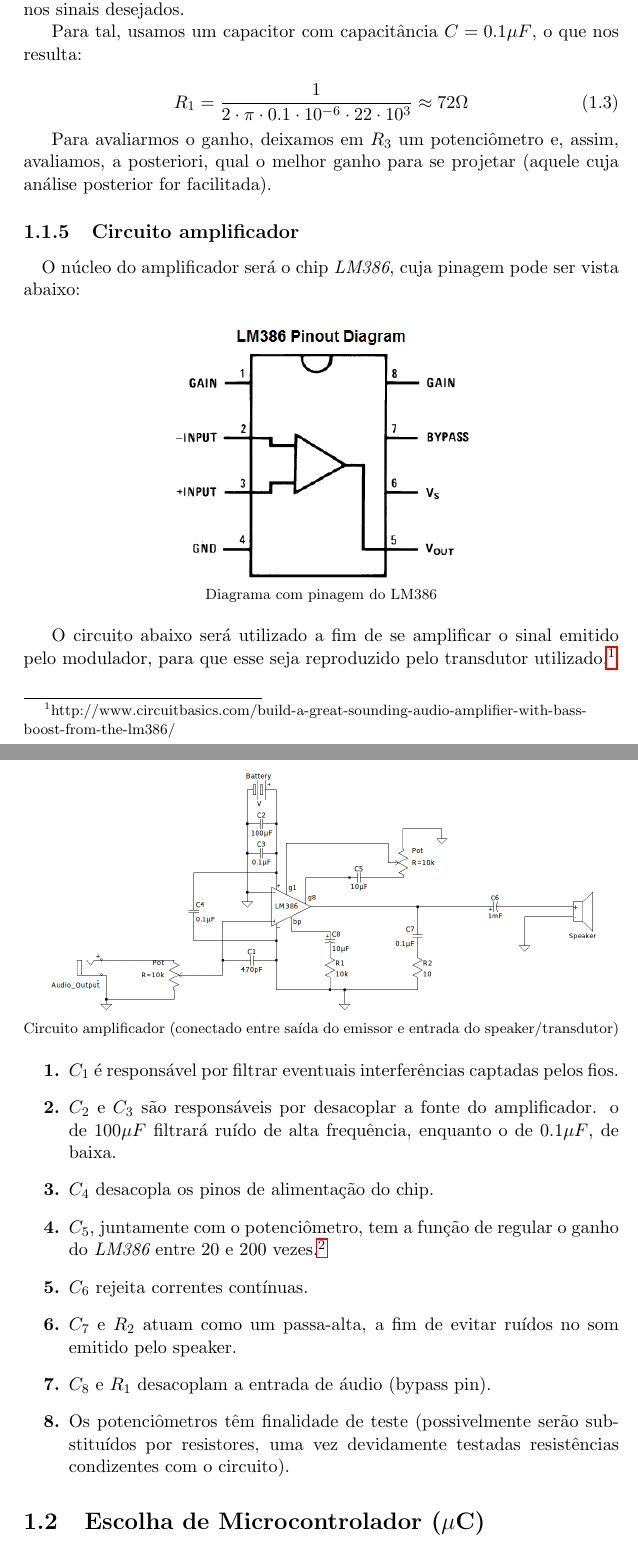
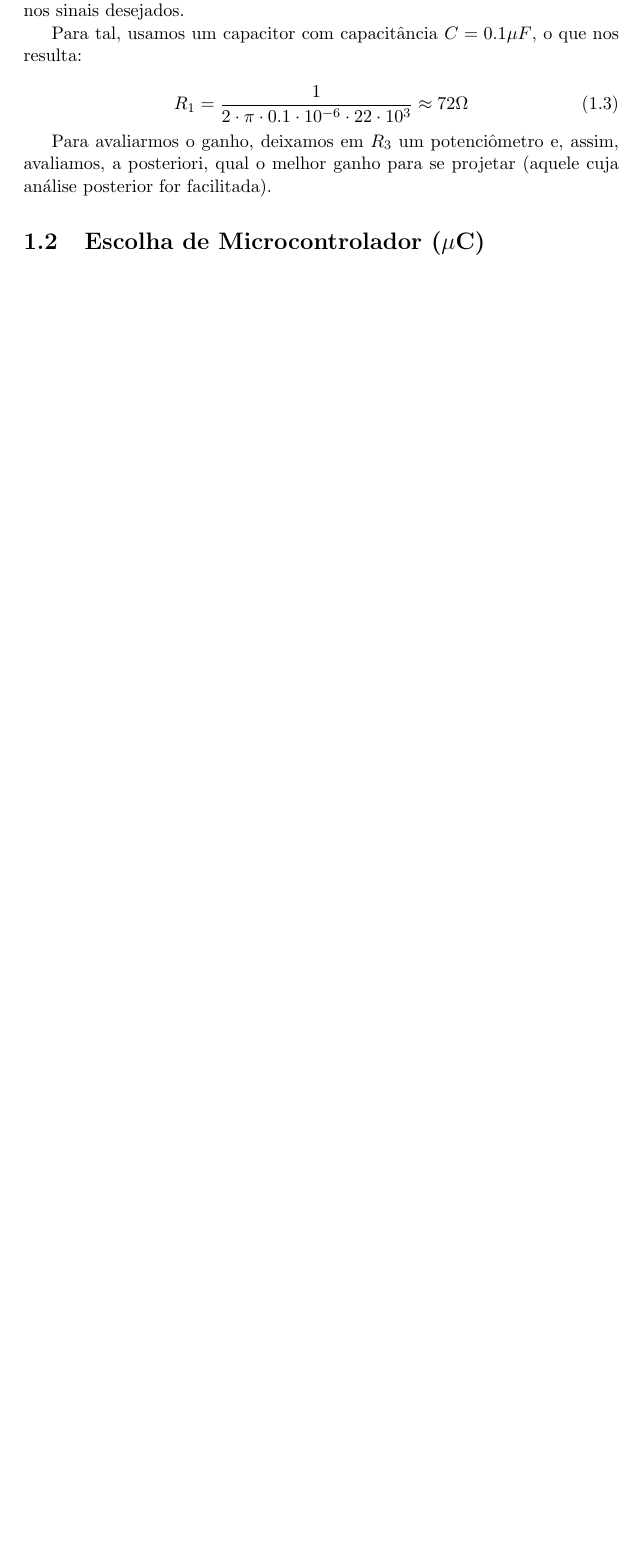
Before and after one commit to leonheld/EEL7801, a LaTeX document (tex_src/relatorio01/relatorio_1.tex): two parts of pages 6 and 7 of 17 before the commit and part of page 6 of 16 after it, the two joined at a grey line, cut so that both start at the same text, the shorter picture padded with empty space. Compiled offline with pdfLaTeX.

```diff
--- a/tex_src/relatorio01/relatorio_1.tex
+++ b/tex_src/relatorio01/relatorio_1.tex
@@ -213,29 +213,3 @@
 	Para avaliarmos o ganho, deixamos em $R_3$ um potenciômetro e, assim, avaliamos, a posteriori, qual o melhor ganho para se projetar (aquele cuja análise posterior for facilitada).
 
 
-		\subsection{Circuito amplificador}
-	\paragraph{}
-	O núcleo do amplificador será o chip {\it LM386}, cuja pinagem pode ser vista abaixo:
-
-	\begin{center}
-		\includegraphics[width=0.5\textwidth]{LM386_pinout_diagram.png}\\
-		\footnotesize{Diagrama com pinagem do LM386}
-	\end{center}
-
-	O circuito abaixo será utilizado a fim de se amplificar o sinal emitido pelo modulador, para que esse seja reproduzido pelo transdutor utilizado.\footnote{http://www.circuitbasics.com/build-a-great-sounding-audio-amplifier-with-bass-boost-from-the-lm386/}\\
-
-	\begin{center}
-		\includegraphics[width=\linewidth]{amplifier_circuit.png}\\
-		\footnotesize{Circuito amplificador (conectado entre saída do emissor e entrada do speaker/transdutor)}
-	\end{center}}
-
-	\begin{itemize}
-		\item[{\bf 1.}]$C_1$ é responsável por filtrar eventuais interferências captadas pelos fios.
-		\item[{\bf 2.}]$C_2$ e $C_3$ são responsáveis por desacoplar a fonte do amplificador. o de $100\mu{F}$ filtrará ruído de alta frequência, enquanto o de $0.1\mu{F}$, de baixa.
-		\item[{\bf 3.}]$C_4$ desacopla os pinos de alimentação do chip.
-		\item[{\bf 4.}]$C_5$, juntamente com o potenciômetro, tem a função de regular o ganho do {\it LM386} entre 20 e 200 vezes.\footnote{http://www.ti.com/lit/ds/symlink/lm386.pdf}
-		\item[{\bf 5.}]$C_6$ rejeita correntes contínuas.
-		\item[{\bf 6.}]$C_7$ e $R_2$ atuam como um passa-alta, a fim de evitar ruídos no som emitido pelo speaker.
-		\item[{\bf 7.}]$C_8$ e $R_1$ desacoplam a entrada de áudio (bypass pin).
-		\item[{\bf 8.}]Os potenciômetros têm finalidade de teste (possivelmente serão substituídos por resistores, uma vez devidamente testadas resistências condizentes com o circuito).
-	\end{itemize}
```
Also changed, not shown: tex_src/relatorio01/relatorio_1.pdf, tex_src/relatorio01/relatorio_1.tex (19 more changed lines).
